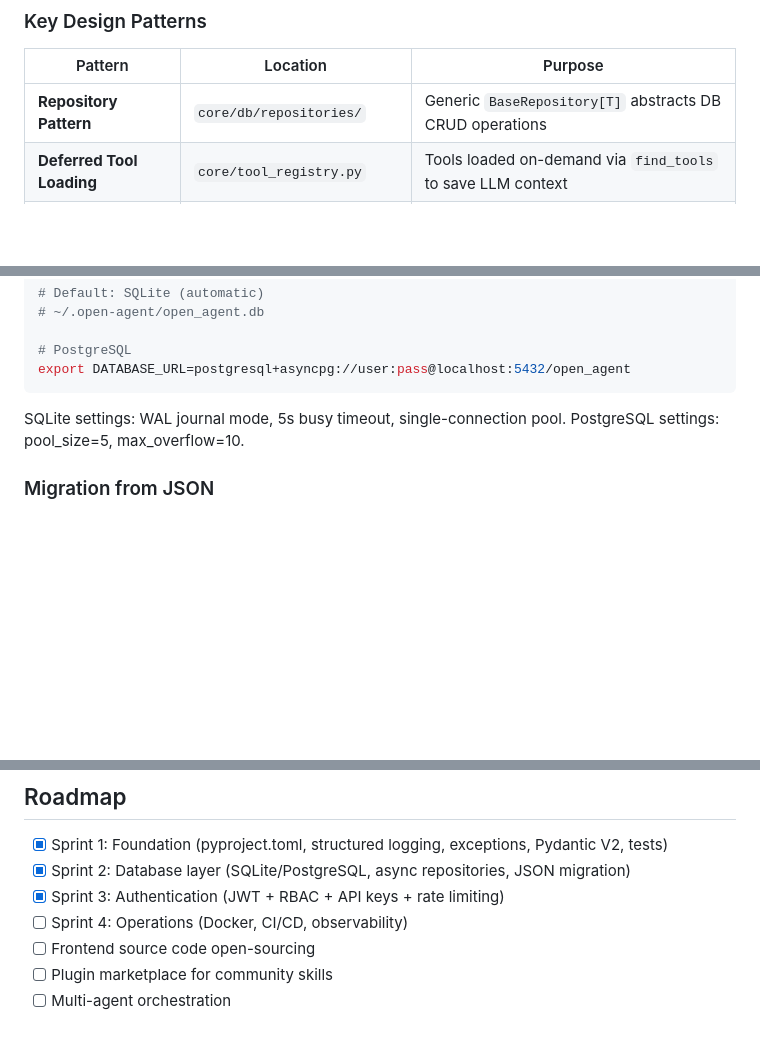
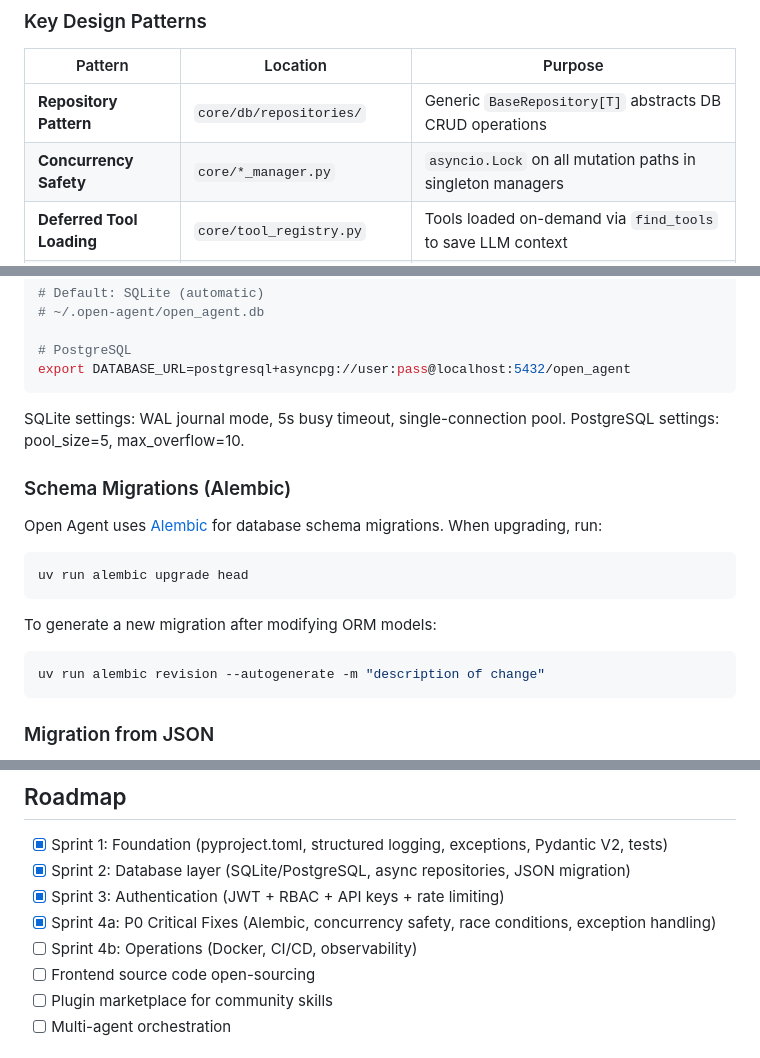
Before and after one commit to kim62210/open-agent, a Markdown page: README.md, 3 parts joined by grey strips. Drawn GitHub-style; blank space fills up the shorter version.

````diff
--- a/README.md
+++ b/README.md
@@ -249,6 +249,7 @@ open-agent/
 | Pattern | Location | Purpose |
 |---------|----------|---------|
 | **Repository Pattern** | `core/db/repositories/` | Generic `BaseRepository[T]` abstracts DB CRUD operations |
+| **Concurrency Safety** | `core/*_manager.py` | `asyncio.Lock` on all mutation paths in singleton managers |
 | **Deferred Tool Loading** | `core/tool_registry.py` | Tools loaded on-demand via `find_tools` to save LLM context |
 | **3-Tier Fallback** | `core/grep_engine.py` | Rust native → subprocess (ripgrep) → pure Python |
 | **ReAct Loop** | `core/agent.py` | Reason + Act loop with configurable max rounds |
@@ -508,6 +509,20 @@ export DATABASE_URL=postgresql+asyncpg://user:pass@localhost:5432/open_agent
 SQLite settings: WAL journal mode, 5s busy timeout, single-connection pool.
 PostgreSQL settings: pool_size=5, max_overflow=10.
 
+### Schema Migrations (Alembic)
+
+Open Agent uses [Alembic](https://alembic.sqlalchemy.org/) for database schema migrations. When upgrading, run:
+
+```bash
+uv run alembic upgrade head
+```
+
+To generate a new migration after modifying ORM models:
+
+```bash
+uv run alembic revision --autogenerate -m "description of change"
+```
+
 ### Migration from JSON
 
 Existing installations using JSON files are **automatically migrated** to the database on first startup. Original JSON files are preserved. A `.migrated` marker prevents re-migration.
@@ -639,7 +654,8 @@ We welcome contributions! Please follow this workflow:
 - [x] Sprint 1: Foundation (pyproject.toml, structured logging, exceptions, Pydantic V2, tests)
 - [x] Sprint 2: Database layer (SQLite/PostgreSQL, async repositories, JSON migration)
 - [x] Sprint 3: Authentication (JWT + RBAC + API keys + rate limiting)
-- [ ] Sprint 4: Operations (Docker, CI/CD, observability)
+- [x] Sprint 4a: P0 Critical Fixes (Alembic, concurrency safety, race conditions, exception handling)
+- [ ] Sprint 4b: Operations (Docker, CI/CD, observability)
 - [ ] Frontend source code open-sourcing
 - [ ] Plugin marketplace for community skills
 - [ ] Multi-agent orchestration
````
Also changed, not shown: CHANGELOG.md (+16 -0 lines), CLAUDE.md (+6 -0 lines).
